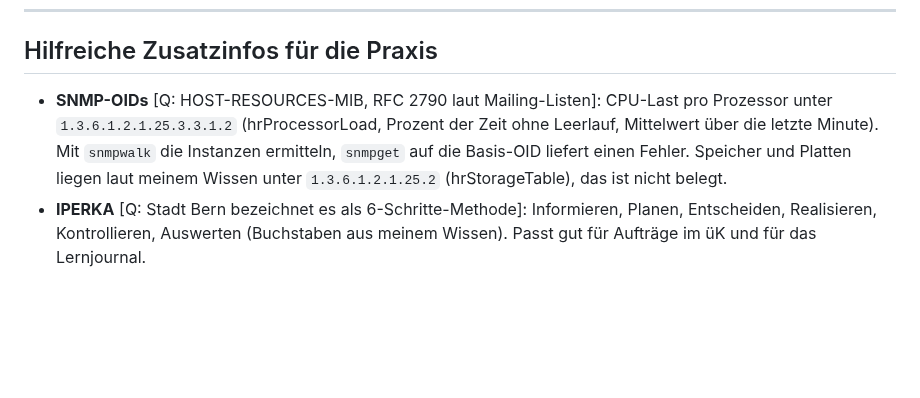
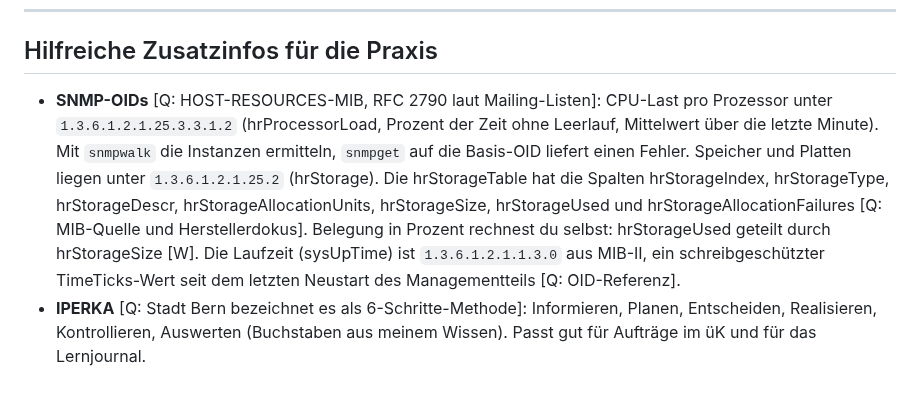
Before and after one commit to MCtaxidriver/Claude, a Markdown page: docs/UEK-188-Probepruefung.md, the part around the change. Drawn GitHub-style; blank space fills up the shorter version.

```diff
--- a/docs/UEK-188-Probepruefung.md
+++ b/docs/UEK-188-Probepruefung.md
@@ -164,5 +164,5 @@ Auf `SRV01` selbst: `New-NetFirewallRule -DisplayName "SNMP von MON01" -Directio
 
 ## Hilfreiche Zusatzinfos für die Praxis
 
-- **SNMP-OIDs** [Q: HOST-RESOURCES-MIB, RFC 2790 laut Mailing-Listen]: CPU-Last pro Prozessor unter `1.3.6.1.2.1.25.3.3.1.2` (hrProcessorLoad, Prozent der Zeit ohne Leerlauf, Mittelwert über die letzte Minute). Mit `snmpwalk` die Instanzen ermitteln, `snmpget` auf die Basis-OID liefert einen Fehler. Speicher und Platten liegen laut meinem Wissen unter `1.3.6.1.2.1.25.2` (hrStorageTable), das ist nicht belegt.
+- **SNMP-OIDs** [Q: HOST-RESOURCES-MIB, RFC 2790 laut Mailing-Listen]: CPU-Last pro Prozessor unter `1.3.6.1.2.1.25.3.3.1.2` (hrProcessorLoad, Prozent der Zeit ohne Leerlauf, Mittelwert über die letzte Minute). Mit `snmpwalk` die Instanzen ermitteln, `snmpget` auf die Basis-OID liefert einen Fehler. Speicher und Platten liegen unter `1.3.6.1.2.1.25.2` (hrStorage). Die hrStorageTable hat die Spalten hrStorageIndex, hrStorageType, hrStorageDescr, hrStorageAllocationUnits, hrStorageSize, hrStorageUsed und hrStorageAllocationFailures [Q: MIB-Quelle und Herstellerdokus]. Belegung in Prozent rechnest du selbst: hrStorageUsed geteilt durch hrStorageSize [W]. Die Laufzeit (sysUpTime) ist `1.3.6.1.2.1.1.3.0` aus MIB-II, ein schreibgeschützter TimeTicks-Wert seit dem letzten Neustart des Managementteils [Q: OID-Referenz].
 - **IPERKA** [Q: Stadt Bern bezeichnet es als 6-Schritte-Methode]: Informieren, Planen, Entscheiden, Realisieren, Kontrollieren, Auswerten (Buchstaben aus meinem Wissen). Passt gut für Aufträge im üK und für das Lernjournal.
```
Also changed, not shown: docs/UEK-188-Lernhilfen.md (+2 -0 lines).
